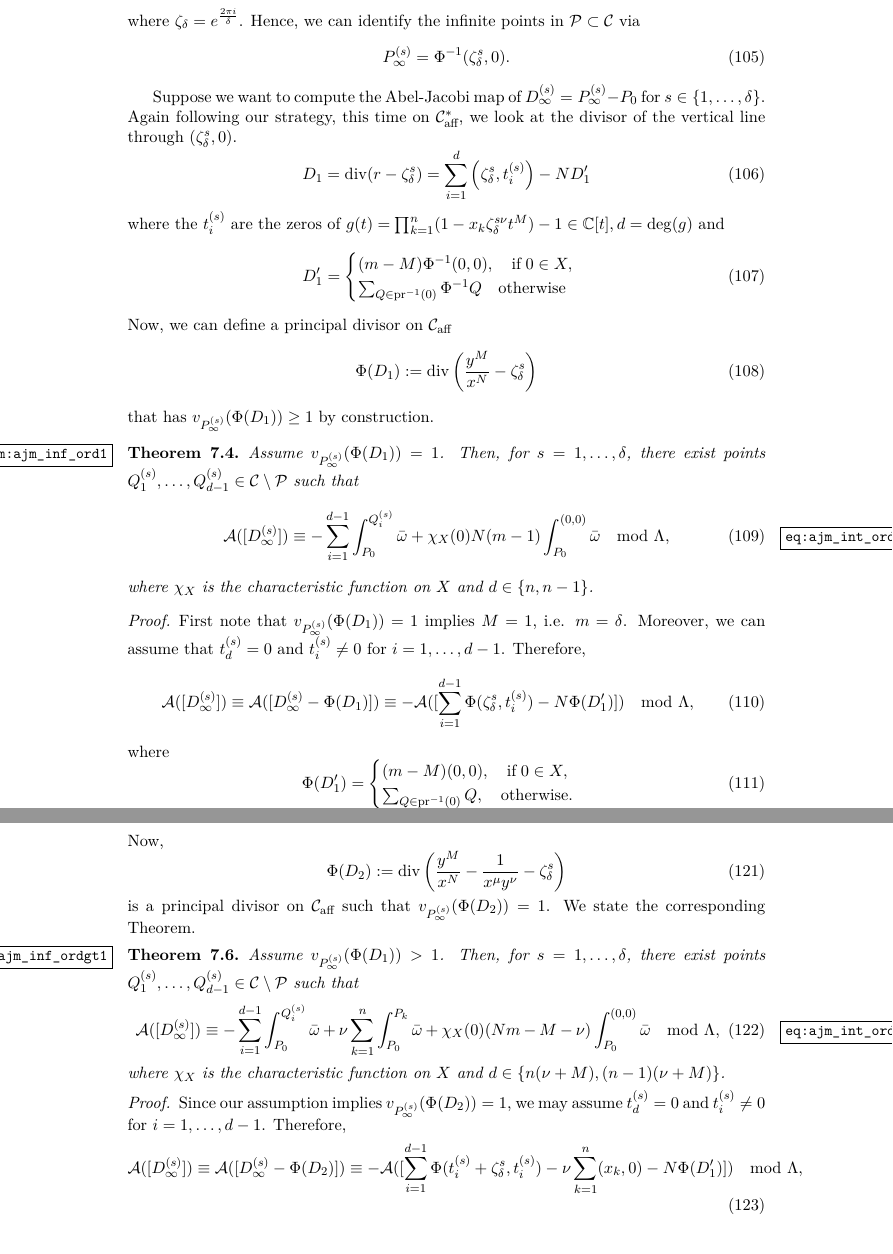
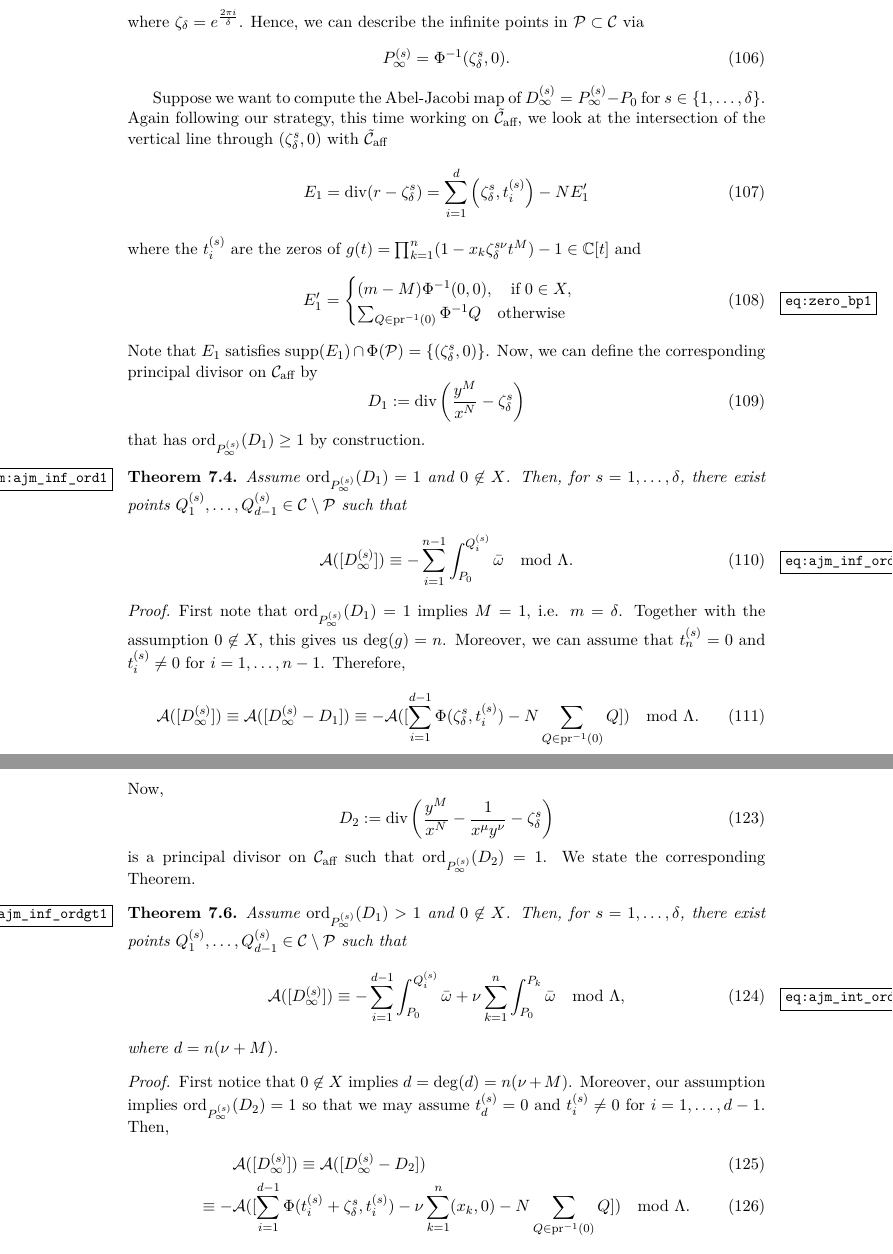
Before and after one commit to pascalmolin/hcperiods, a LaTeX document (doc/sec_paper/main.tex, which reads doc/sec_paper/ComputingAbelJacobi.tex, doc/sec_paper/macros.tex): two parts of pages 25 and 27 of 33 before the commit and two parts of pages 25 and 27 of 34 after it, joined at a grey line, cut so that both start at the same text. Compiled offline with pdfLaTeX.

Commit message:
- Reworked section ComputingAbelJacobi

```diff
--- a/doc/sec_paper/ComputingAbelJacobi.tex
+++ b/doc/sec_paper/ComputingAbelJacobi.tex
@@ -213,7 +216,7 @@
    (r,t) = (\zeta_{\delta}^s,0) \quad s= 1,\dots,\delta
   \end{equation}
   where $\zeta_{\delta} = e^{\frac{2\pi i }{\delta}}$.
-  Hence, we can identify the infinite points in $\mathcal{P} \subset \cu$ via
+  Hence, we can describe the infinite points in $\mathcal{P} \subset \cu$ via
    \begin{equation}
       P_{\infty}^{(s)} = \Phi^{-1}(\zeta_{\delta}^s,0).
    \end{equation}
@@ -221,43 +224,38 @@
 
    Suppose we want to compute the Abel-Jacobi map of $D_{\infty}^{(s)} = P_{\infty}^{(s)} - P_0$ for $s \in \{1,\dots,\delta\}$.
    Again following our strategy,
-   this time on $\cafft$, we look at the divisor of the vertical line through $(\zeta_{\delta}^s,0)$.
+   this time working on $\cafft$, we look at the intersection of the vertical line through $(\zeta_{\delta}^s,0)$ with
+   $\cafft$
    \begin{equation}
-      D_1 = \div(r - \zeta_{\delta}^s) = \sum_{i = 1}^{d} \left(\zeta_{\delta}^s,t_i^{(s)}\right) - N D_1'
+      E_1 = \div(r - \zeta_{\delta}^s) = \sum_{i = 1}^{d} \left(\zeta_{\delta}^s,t_i^{(s)}\right) - N E_1'
    \end{equation}
-      where the $t_i^{(s)}$ are the zeros of $g(t) = \prod_{k=1}^n (1-x_k\zeta_{\delta}^{s\nu}t^M) - 1 \in \C[t], d = \deg(g)$ and
-    \begin{equation}
-       D_1' = \begin{cases}
+      where the $t_i^{(s)}$ are the zeros of $g(t) = \prod_{k=1}^n (1-x_k\zeta_{\delta}^{s\nu}t^M) - 1 \in \C[t]$ and
+    \begin{equation}\label{eq:zero_bp1}
+       E_1' = \begin{cases}
 	     (m-M) \Phi^{-1}(0,0), \quad \text{if} \; 0 \in X, \\
              \sum_{Q \in \pr^{-1}(0)} \Phi^{-1}Q \quad \text{otherwise}
             \end{cases}
     \end{equation}
-    Now, we can define a principal divisor on $\caff$
+    Note that $E_1$ satisfies $\supp(E_1) \cap \Phi(\mathcal{P}) = \{ (\zeta_{\delta}^s,0) \}$.
+    Now, we can define the corresponding principal divisor on $\caff$ by
     \begin{equation}
-       \Phi(D_1) := \div \left( \frac{y^M}{x^N} - \zeta_{\delta}^s \right)
+       D_1 := \div \left( \frac{y^M}{x^N} - \zeta_{\delta}^s \right)
     \end{equation}
-   that has $v_{P_{\infty}^{(s)}}(\Phi(D_1)) \ge 1$ by construction.
+   that has $\ord_{P_{\infty}^{(s)}}(D_1) \ge 1$ by construction.
 
   \begin{thm}\label{thm:ajm_inf_ord1}
-    Assume $v_{P_{\infty}^{(s)}}(\Phi(D_1)) = 1$. Then, for $s = 1,\dots,\delta$, there exist points $Q_1^{(s)},\dots,Q_{d-1}^{(s)} \in \cu \setminus \mathcal{P}$ such that
-    \begin{equation}\label{eq:ajm_int_ord0}
-       \AJ( [D_{\infty}^{(s)}] ) \equiv -\sum_{i = 1}^{d-1} \int_{P_0}^{Q_i^{(s)}} \bar\w + \chi_{X}(0) N(m-1) \int_{P_0}^{(0,0)}\bar\w \mod \Lambda,
+    Assume $\ord_{P_{\infty}^{(s)}}(D_1) = 1$ and $0 \not\in X$. Then, for $s = 1,\dots,\delta$, there exist points $Q_1^{(s)},\dots,Q_{d-1}^{(s)} \in \cu \setminus \mathcal{P}$ such that
+    \begin{equation}\label{eq:ajm_inf_ord1}
+       \AJ( [D_{\infty}^{(s)}] ) \equiv -\sum_{i = 1}^{n-1} \int_{P_0}^{Q_i^{(s)}} \bar\w \mod \Lambda.
     \end{equation}
-    where $\chi_{X}$ is the characteristic function on $X$ and $d \in \{n,n-1\}$.
   \end{thm}
   \begin{proof}
-    First note that $v_{P_{\infty}^{(s)}}(\Phi(D_1)) = 1$ implies $M = 1$, i.e. $m = \delta$.
-    Moreover, we can assume that $t_d^{(s)} = 0$ and $t_i^{(s)} \ne 0$ for $i=1,\dots,d-1$.
+    First note that $\ord_{P_{\infty}^{(s)}}(D_1) = 1$ implies $M = 1$, i.e. $m = \delta$. Together with the assumption
+    $0 \not\in X$, this gives us $\deg(g) = n$.
+    Moreover, we can assume that $t_n^{(s)} = 0$ and $t_i^{(s)} \ne 0$ for $i=1,\dots,n-1$.
     Therefore,
     \begin{align}
-      \AJ( [D_{\infty}^{(s)}] )  & \equiv  \AJ([D_{\infty}^{(s)} - \Phi(D_1)])
-      \equiv  -\AJ( [\sum_{i = 1}^{d-1} \Phi(\zeta_{\delta}^s,t_i^{(s)}) - N \Phi(D_1') ] )
-       \mod \Lambda,
+      \AJ( [D_{\infty}^{(s)}] )  & \equiv  \AJ([D_{\infty}^{(s)} - D_1])
+      \equiv  -\AJ( [\sum_{i = 1}^{d-1} \Phi(\zeta_{\delta}^s,t_i^{(s)}) - N \sum_{Q \in \pr^{-1}(0)} Q  ] )
+       \mod \Lambda.
     \end{align}
-    where
-    \begin{equation}
-     \Phi(D_1') = \begin{cases}
-	     (m-M) (0,0), \quad \text{if} \; 0 \in X, \\
-            \sum_{Q \in \pr^{-1}(0)} Q, \quad \text{otherwise.}
-            \end{cases}
-    \end{equation}
@@ -317 +324,0 @@
-       D_2' = \begin{cases}
@@ -321,25 +331,25 @@
     \end{equation}
     Now,
     \begin{equation}
-     \Phi(D_2) := \div \left( \frac{y^M}{x^N} - \frac{1}{x^{\mu}y^{\nu}} - \zeta_{\delta}^s \right)
+     D_2 := \div \left( \frac{y^M}{x^N} - \frac{1}{x^{\mu}y^{\nu}} - \zeta_{\delta}^s \right)
     \end{equation}
     is a principal divisor on $\caff$ such that
-    $v_{P_{\infty}^{(s)}}(\Phi(D_2)) = 1$. We state the corresponding Theorem.
+    $\ord_{P_{\infty}^{(s)}}(D_2) = 1$. We state the corresponding Theorem.
 
     \begin{thm}\label{thm:ajm_inf_ordgt1}
-     Assume $v_{P_{\infty}^{(s)}}(\Phi(D_1)) > 1$. Then, for $s = 1,\dots,\delta$, there exist points $Q_1^{(s)},\dots,Q_{d-1}^{(s)} \in \cu \setminus \mathcal{P}$ such that
+      Assume $\ord_{P_{\infty}^{(s)}}(D_1) > 1$ and $0 \not\in X$. Then, for $s = 1,\dots,\delta$, there exist points $Q_1^{(s)},\dots,Q_{d-1}^{(s)} \in \cu \setminus \mathcal{P}$ such that
     \begin{equation}\label{eq:ajm_int_ord0}
        \AJ( [D_{\infty}^{(s)}] ) \equiv -\sum_{i = 1}^{d-1} \int_{P_0}^{Q_i^{(s)}} \bar\w + \nu \sum_{k=1}^n
-      \int_{P_0}^{P_k} \bar\w + \chi_{X}(0) (Nm-M-\nu) \int_{P_0}^{(0,0)}\bar\w \mod \Lambda,
+      \int_{P_0}^{P_k} \bar\w \mod \Lambda,
     \end{equation}
-    where $\chi_{X}$ is the characteristic function on $X$ and $d \in \{n(\nu+M),(n-1)(\nu+M)\}$.
+    where $d = n(\nu+M)$.
     \end{thm}
    \begin{proof}
-    Since our assumption implies $v_{P_{\infty}^{(s)}}(\Phi(D_2)) = 1$, we may assume
-    $t_d^{(s)} = 0$ and $t_i^{(s)} \ne 0$ for $i=1,\dots,d-1$. Therefore,
+    First notice that $0 \not\in X$ implies $d = \deg(d) = n(\nu+M)$. Moreover, our assumption implies $\ord_{P_{\infty}^{(s)}}(D_2) = 1$ so that we may assume
+    $t_d^{(s)} = 0$ and $t_i^{(s)} \ne 0$ for $i=1,\dots,d-1$. 	Then,
     \begin{align}
-      \AJ( [D_{\infty}^{(s)}] )  & \equiv  \AJ([D_{\infty}^{(s)} - \Phi(D_2)])
-      \equiv  -\AJ( [\sum_{i = 1}^{d-1} \Phi(t_i^{(s)}+\zeta_{\delta}^s,t_i^{(s)}) - \nu \sum_{k=1}^n
-      (x_k,0) - N \Phi(D_1') ] )
-       \mod \Lambda,
+     & \AJ( [D_{\infty}^{(s)}] ) \equiv  \AJ([D_{\infty}^{(s)} - D_2])  \\
+      \equiv  -&\AJ( [\sum_{i = 1}^{d-1} \Phi(t_i^{(s)}+\zeta_{\delta}^s,t_i^{(s)}) - \nu \sum_{k=1}^n
+      (x_k,0) - N \sum_{Q \in \pr^{-1}(0)} Q ] )
+       \mod \Lambda.
     \end{align}
@@ -354,0 +357 @@
+    $Q_i^{(s)} = \Phi(t_i^{(s)}+\zeta_{\delta}^s,t_i^{(s)}) \in \cu \setminus \mathcal{P}$ and
--- a/doc/sec_paper/macros.tex
+++ b/doc/sec_paper/macros.tex
@@ -34,6 +34,7 @@
 \DeclareMathOperator{\Aut}{Aut}
 \DeclareMathOperator{\GL}{GL}
 \DeclareMathOperator{\pr}{pr} % covering map
+\DeclareMathOperator{\ord}{ord}
 \renewcommand{\Re}{\operatorname{Re}}
 \renewcommand{\Im}{\operatorname{Im}}
 \renewcommand{\div}{\operatorname{div}}
@@ -41,11 +42,12 @@
 \renewcommand{\deg}{\operatorname{deg}}
 \newcommand{\Prin}{\operatorname{Prin}}
 \newcommand{\supp}{\operatorname{supp}}
+\renewcommand{\ord}{\operatorname{ord}}
 
 % Variables
 \newcommand{\cu}{\mathcal{C}} % projective curve
 \newcommand{\caff}{\mathcal{C}_{\text{aff}}} % affine model
-\newcommand{\cafft}{\mathcal{C}_{\text{aff}}^{*}} % affine model 2
+\newcommand{\cafft}{\tilde{\mathcal{C}}_{\text{aff}}} % affine model 2
 \newcommand{\X}{\{  x_1,\dots,x_d \}} % branch points
 \renewcommand\d{\mathrm{d}\,}
 \newcommand{\dx}{\mathrm d x}
@@ -53,6 +55,7 @@
 \newcommand{\dt}{\mathrm d t}
 \newcommand{\du}{\mathrm d u}
 \newcommand{\w}{\omega} % differential
+\newcommand{\wtij}{\omega_{\tilde{i},j}}
 \newcommand{\wij}{\frac{\dx^i}{iy^j}} %w \in W
 \newcommand{\W}{\mathcal{W}} % basis of holomorphic differentials
 \newcommand{\WM}{\mathcal{W}^{\text{mer}}} % basis of meromorphic differentials
```
Also changed, not shown: doc/sec_paper/ComputingAbelJacobi.tex (140 more changed lines).
